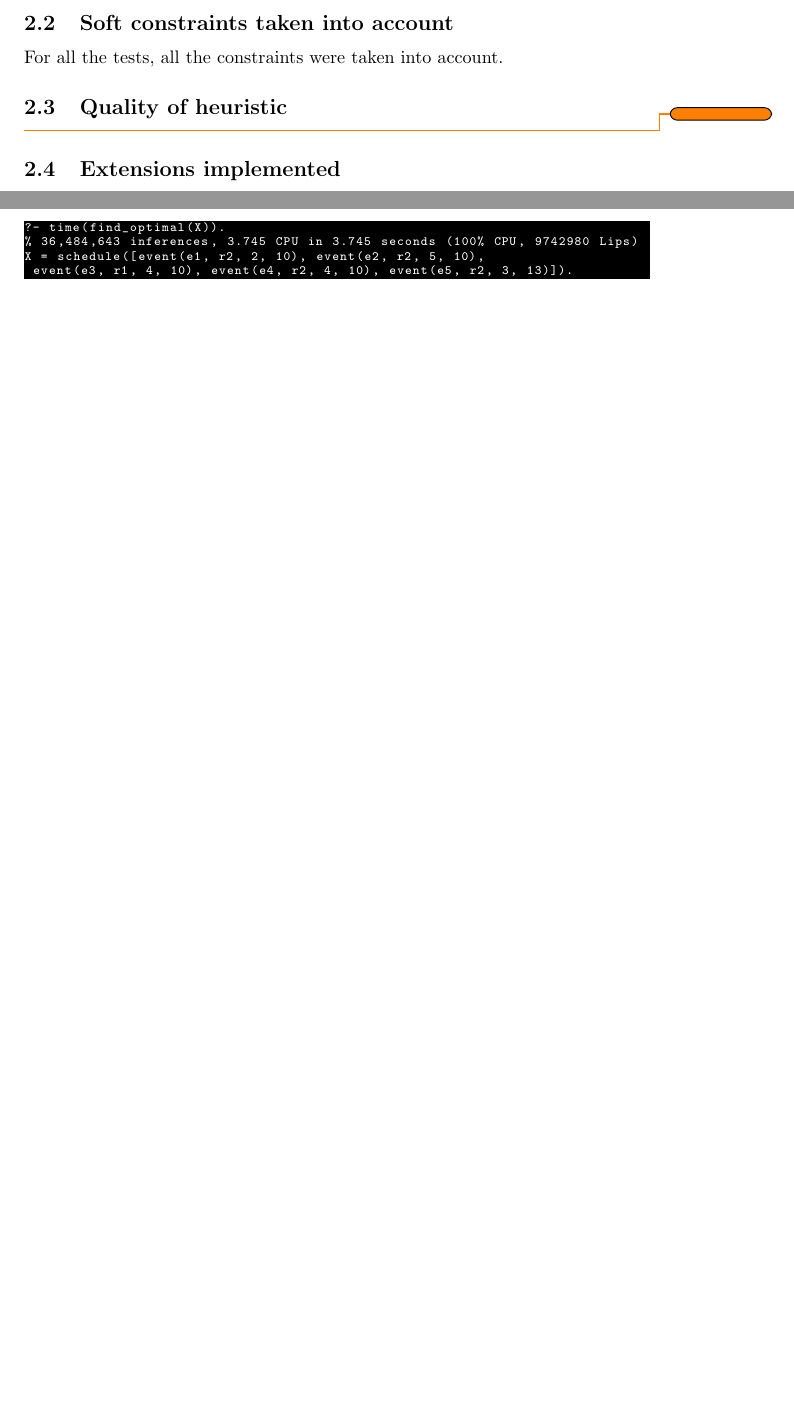
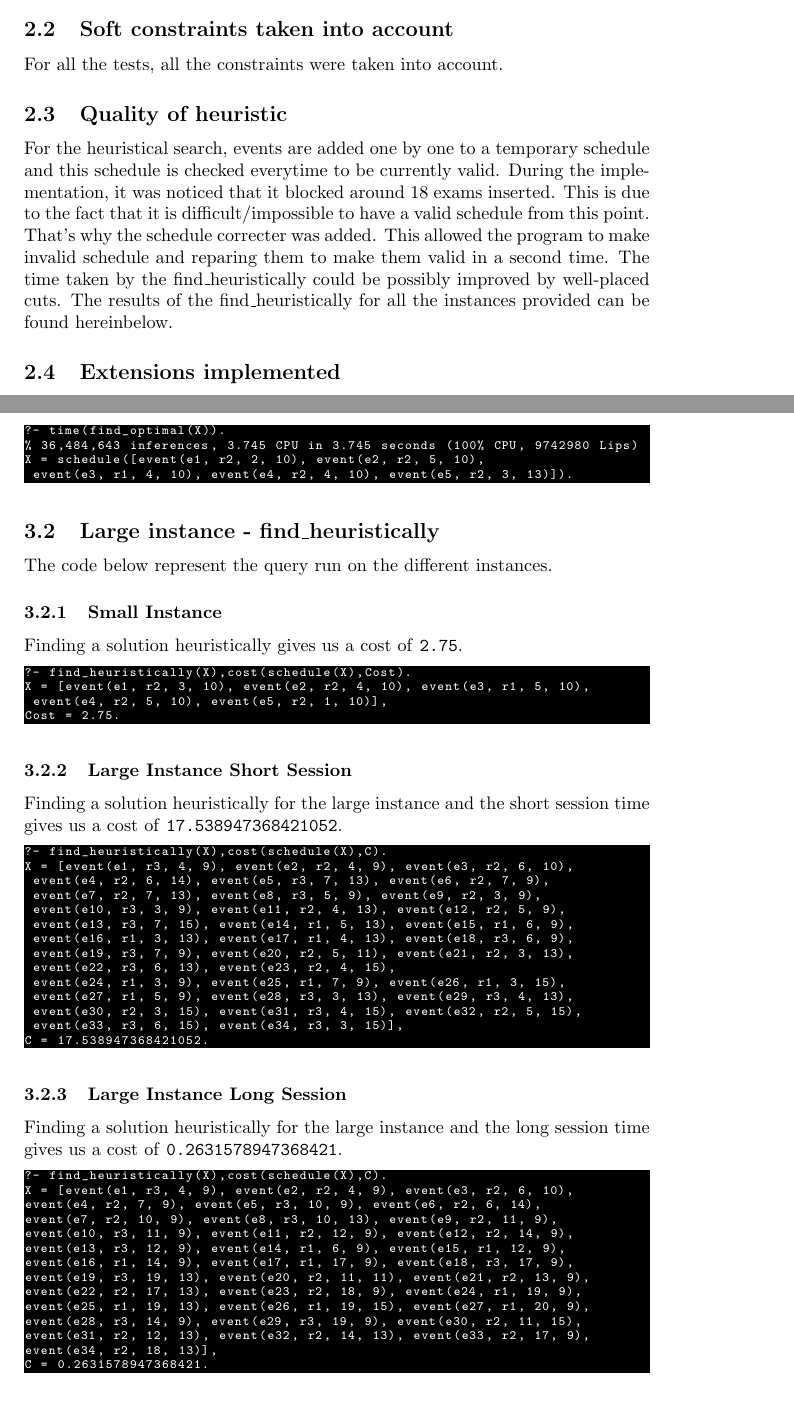
Before and after one commit to brochape/MA1VUB, a LaTeX document (Declarative Programming/Assignement/Report.tex): two parts of pages 3 and 4 of 4 before the commit and two parts of pages 3 and 5 of 5 after it, joined at a grey line, cut so that both start at the same text, the shorter picture padded with empty space. Compiled offline with pdfLaTeX.

Commit message:
[Decl] Final report

```diff
--- a/Declarative Programming/Assignement/Report.tex
+++ b/Declarative Programming/Assignement/Report.tex
@@ -71,8 +71,8 @@ The working predicates for all instances in under 2 minutes are:
 For all the tests, all the constraints were taken into account.
 
 \subsection{Quality of heuristic}
-\todo
-
+For the heuristical search, events are added one by one to a temporary schedule and this schedule is checked everytime to be currently valid. During the implementation, it was noticed that it blocked around 18 exams inserted. This is due to the fact that it is difficult/impossible to have a valid schedule from this point. That's why the schedule correcter was added. This allowed the program to make invalid schedule and reparing them to make them valid in a second time. The time taken by the find\_heuristically could be possibly improved by well-placed cuts.
+The results of the find\_heuristically for all the instances provided can be found hereinbelow.
 \subsection{Extensions implemented}
 \begin{itemize}
 \item $is\_valid(-S)$
@@ -107,6 +107,54 @@ The time taken by my scheduler to find an optimal schedule for the small instanc
 X = schedule([event(e1, r2, 2, 10), event(e2, r2, 5, 10),
  event(e3, r1, 4, 10), event(e4, r2, 4, 10), event(e5, r2, 3, 13)]).
 \end{lstlisting}
+\subsection{Large instance - find\_heuristically}
+The code below represent the query run on the different instances.
+\subsubsection{Small Instance}
+Finding a solution heuristically gives us a cost of \texttt{2.75}.
+\begin{lstlisting}[style=Linux]
+?- find_heuristically(X),cost(schedule(X),Cost).
+X = [event(e1, r2, 3, 10), event(e2, r2, 4, 10), event(e3, r1, 5, 10),
+ event(e4, r2, 5, 10), event(e5, r2, 1, 10)],
+Cost = 2.75.
+\end{lstlisting}
+
+\subsubsection{Large Instance Short Session}
+Finding a solution heuristically for the large instance and the short session time gives us a cost of \texttt{17.538947368421052}.
+\begin{lstlisting}[style=Linux]
+?- find_heuristically(X),cost(schedule(X),C).
+X = [event(e1, r3, 4, 9), event(e2, r2, 4, 9), event(e3, r2, 6, 10),
+ event(e4, r2, 6, 14), event(e5, r3, 7, 13), event(e6, r2, 7, 9),
+ event(e7, r2, 7, 13), event(e8, r3, 5, 9), event(e9, r2, 3, 9),
+ event(e10, r3, 3, 9), event(e11, r2, 4, 13), event(e12, r2, 5, 9),
+ event(e13, r3, 7, 15), event(e14, r1, 5, 13), event(e15, r1, 6, 9),
+ event(e16, r1, 3, 13), event(e17, r1, 4, 13), event(e18, r3, 6, 9),
+ event(e19, r3, 7, 9), event(e20, r2, 5, 11), event(e21, r2, 3, 13),
+ event(e22, r3, 6, 13), event(e23, r2, 4, 15),
+ event(e24, r1, 3, 9), event(e25, r1, 7, 9), event(e26, r1, 3, 15),
+ event(e27, r1, 5, 9), event(e28, r3, 3, 13), event(e29, r3, 4, 13),
+ event(e30, r2, 3, 15), event(e31, r3, 4, 15), event(e32, r2, 5, 15),
+ event(e33, r3, 6, 15), event(e34, r3, 3, 15)],
+C = 17.538947368421052.
+\end{lstlisting}
+
+\subsubsection{Large Instance Long Session}
+Finding a solution heuristically for the large instance and the long session time gives us a cost of \texttt{0.2631578947368421}.
+\begin{lstlisting}[style=Linux]
+?- find_heuristically(X),cost(schedule(X),C).
+X = [event(e1, r3, 4, 9), event(e2, r2, 4, 9), event(e3, r2, 6, 10),
+event(e4, r2, 7, 9), event(e5, r3, 10, 9), event(e6, r2, 6, 14),
+event(e7, r2, 10, 9), event(e8, r3, 10, 13), event(e9, r2, 11, 9),
+event(e10, r3, 11, 9), event(e11, r2, 12, 9), event(e12, r2, 14, 9),
+event(e13, r3, 12, 9), event(e14, r1, 6, 9), event(e15, r1, 12, 9),
+event(e16, r1, 14, 9), event(e17, r1, 17, 9), event(e18, r3, 17, 9),
+event(e19, r3, 19, 13), event(e20, r2, 11, 11), event(e21, r2, 13, 9),
+event(e22, r2, 17, 13), event(e23, r2, 18, 9), event(e24, r1, 19, 9),
+event(e25, r1, 19, 13), event(e26, r1, 19, 15), event(e27, r1, 20, 9),
+event(e28, r3, 14, 9), event(e29, r3, 19, 9), event(e30, r2, 11, 15),
+event(e31, r2, 12, 13), event(e32, r2, 14, 13), event(e33, r2, 17, 9),
+event(e34, r2, 18, 13)],
+C = 0.2631578947368421.
+\end{lstlisting}
 
 
 \end{document}
```
Also changed, not shown: Declarative Programming/Assignement/Report.pdf, Declarative Programming/Assignement/Report.tex (12 more changed lines).
